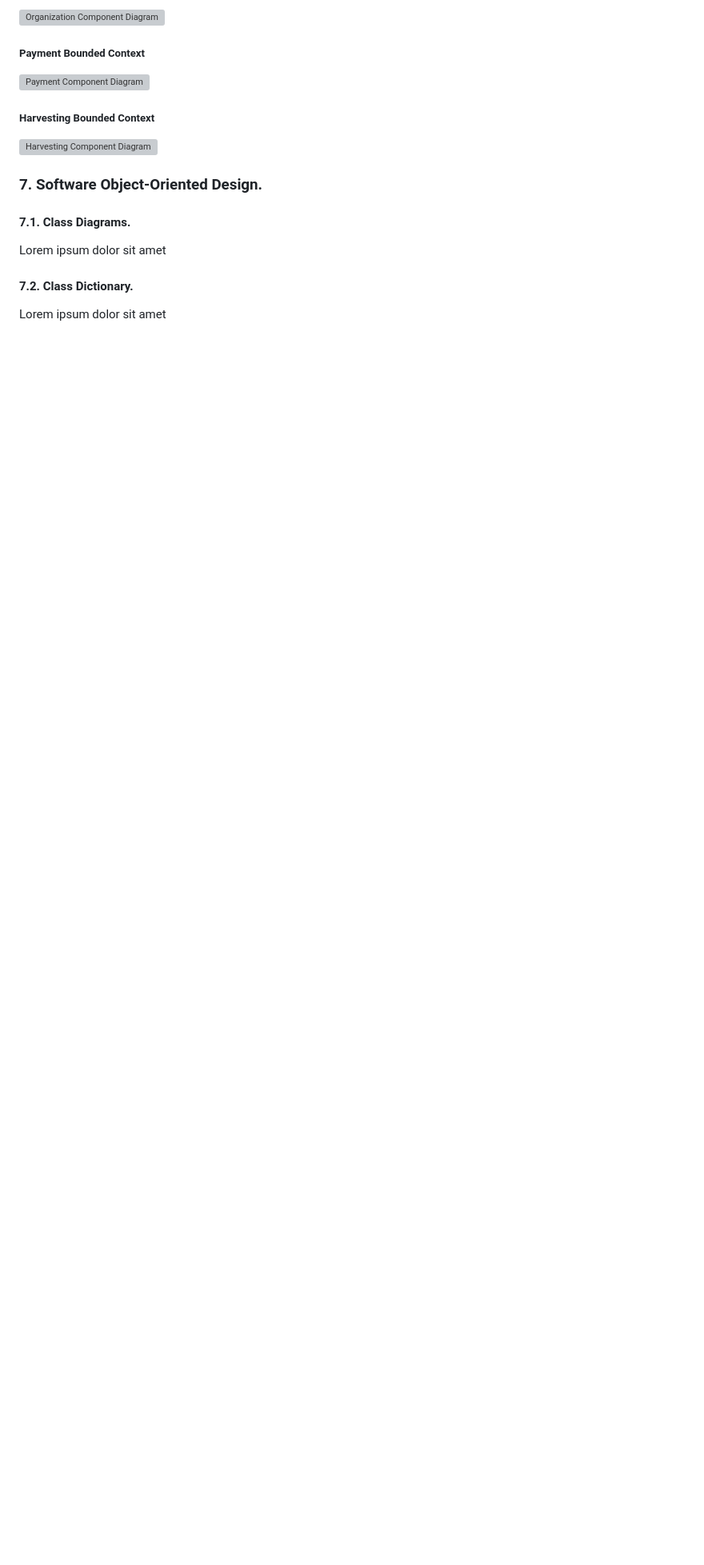
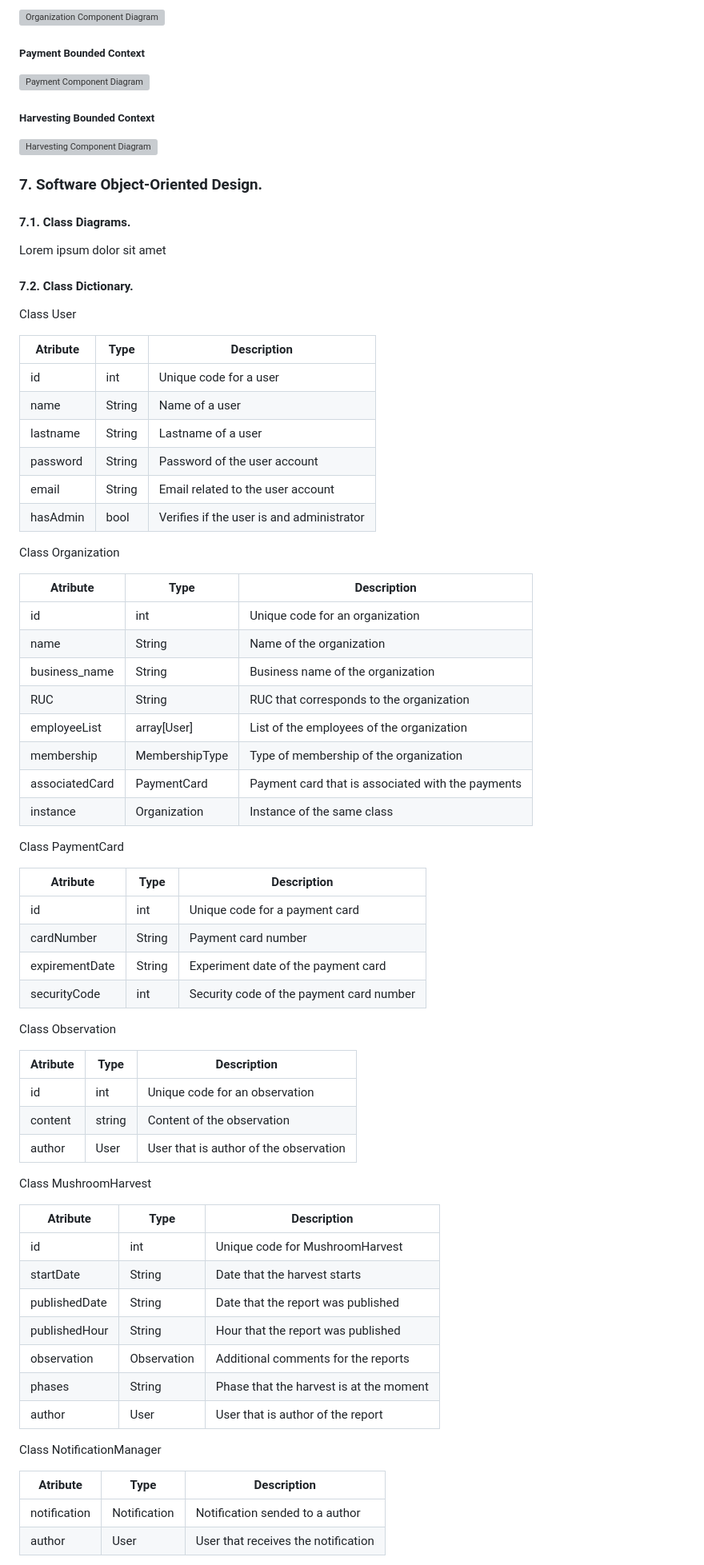
Before and after one commit to Integradis-OpenSource/TFDocOpenSource, a Markdown page: README.md, the part around one of its changes. Shown at 80% size. GitHub-like rendering; blank space fills up the shorter version; grey boxes are pictures that could not be loaded.

```diff
--- a/README.md
+++ b/README.md
@@ -1003,5 +1003,64 @@ Lorem ipsum dolor sit amet
 
 
 ####     7.2. Class Dictionary.
-Lorem ipsum dolor sit amet
 
+Class User
+
+| Atribute | Type | Description |
+| -------- | -------- | -------- |
+| id     | int     | Unique code for a user |
+| name| String | Name of a user|
+| lastname|String| Lastname of a user|
+| password| String| Password of the user account|
+| email| String| Email related to the user account|
+|hasAdmin|bool| Verifies if the user is and administrator|
+
+Class Organization
+
+| Atribute | Type | Description |
+| -------- | -------- | -------- |
+| id     |  int    | Unique code for an organization |
+| name| String| Name of the organization|
+| business_name| String| Business name of the organization|
+| RUC|String | RUC that corresponds to the organization|
+| employeeList|array[User] | List of the employees of the organization|
+| membership|MembershipType| Type of membership of the organization|
+| associatedCard|PaymentCard | Payment card that is associated with the payments|
+|instance| Organization| Instance of the same class|
+
+Class PaymentCard
+
+| Atribute | Type | Description |
+| -------- | -------- | -------- |
+| id     | int     | Unique code for a payment card |
+| cardNumber| String| Payment card number|
+| expirementDate| String| Experiment date of the payment card |
+| securityCode| int | Security code of the payment card number|
+
+Class Observation
+
+| Atribute | Type | Description |
+| -------- | -------- | -------- |
+| id     | int | Unique code for an observation |
+| content| string| Content of the observation|
+| author| User| User that is author of the observation|
+
+Class MushroomHarvest
+
+| Atribute | Type | Description |
+| -------- | -------- | -------- |
+|id|int|Unique code for MushroomHarvest|
+|startDate|String| Date that the harvest starts|
+|publishedDate|String| Date that the report was published|
+|publishedHour|String| Hour that the report was published|
+|observation|Observation|Additional comments for the reports|
+|phases|String|Phase that the harvest is at the moment|
+|author|User| User that is author of the report|
+
+Class NotificationManager
+
+| Atribute | Type | Description |
+| -------- | -------- | -------- |
+| notification | Notification |  Notification sended to a author|
+| author| User| User that receives the notification|
+
```
Also changed, not shown: other parts of README.md (+64 -0 lines).
